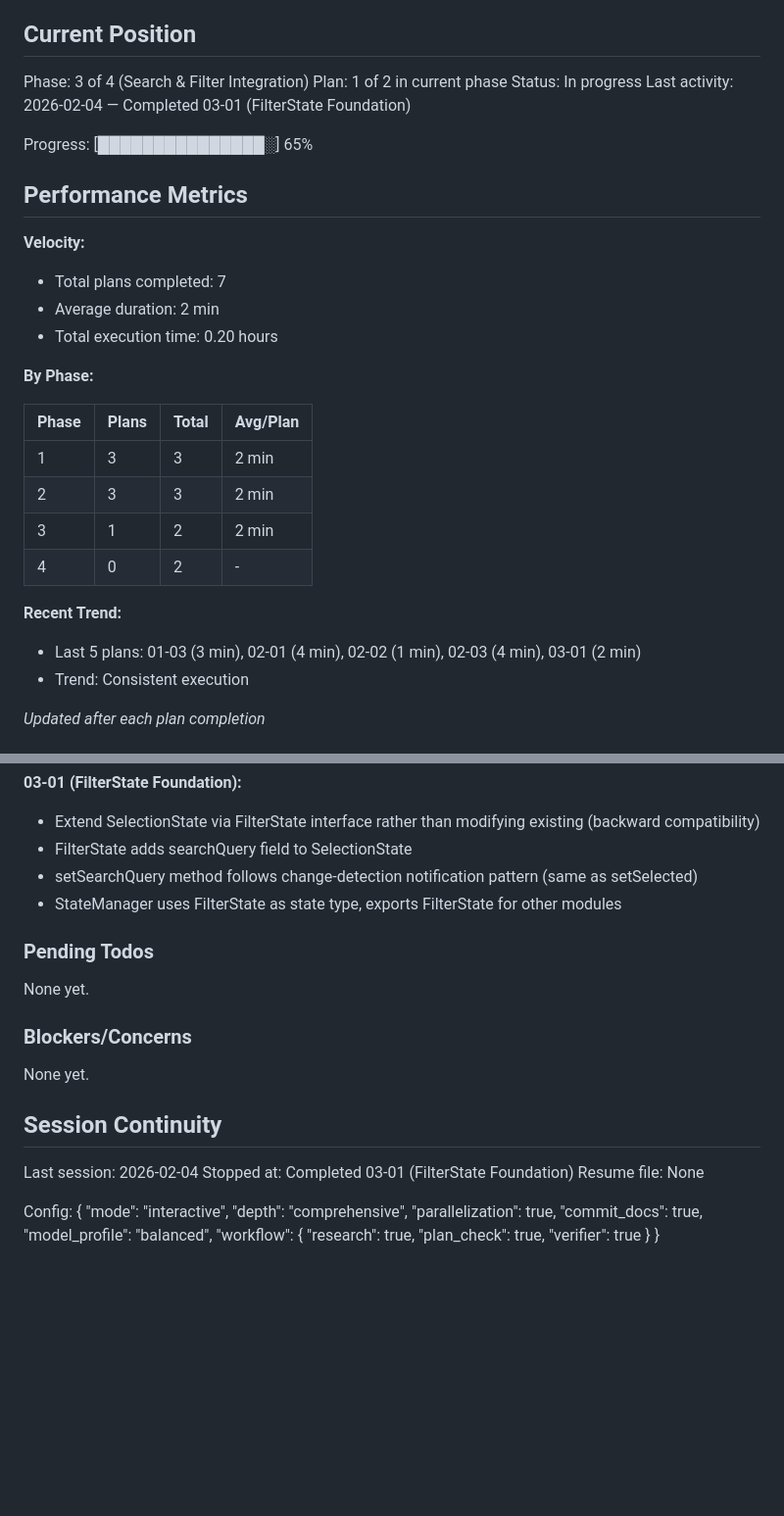
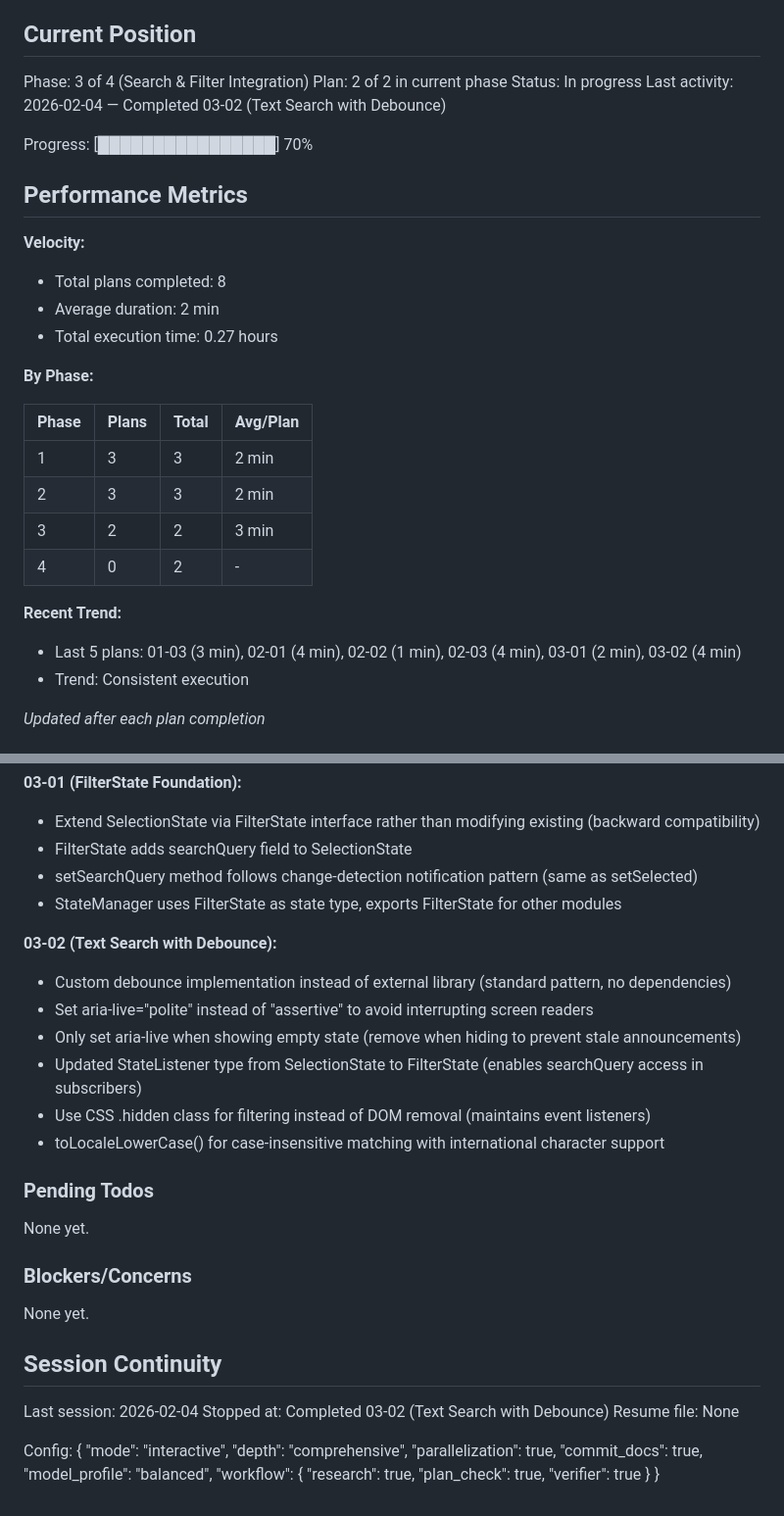
Before and after one commit to MrErin/prideFoodMap, a Markdown page: .planning/STATE.md, 2 parts joined by grey strips. Shown at 98% size. GitHub-like rendering; blank space fills up the shorter version.

Commit message:
docs(03-02): complete Text Search with Debounce plan
Tasks completed: 5/5
- Create emptyState.ts module with ARIA live region
- Create search.ts module with debounced input handler
- Add filterCards function to cards.ts
- Add search UI HTML and CSS styles
- Wire up search in main.ts with StateManager subscription

SUMMARY: .planning/phases/03-search-filter-integration/03-02-SUMMARY.md

```diff
--- a/.planning/STATE.md
+++ b/.planning/STATE.md
@@ -10,18 +10,18 @@ See: .planning/PROJECT.md (updated 2026-02-03)
 ## Current Position
 
 Phase: 3 of 4 (Search & Filter Integration)
-Plan: 1 of 2 in current phase
+Plan: 2 of 2 in current phase
 Status: In progress
-Last activity: 2026-02-04 — Completed 03-01 (FilterState Foundation)
+Last activity: 2026-02-04 — Completed 03-02 (Text Search with Debounce)
 
-Progress: [███████████████░] 65%
+Progress: [████████████████] 70%
 
 ## Performance Metrics
 
 **Velocity:**
-- Total plans completed: 7
+- Total plans completed: 8
 - Average duration: 2 min
-- Total execution time: 0.20 hours
+- Total execution time: 0.27 hours
 
 **By Phase:**
 
@@ -29,11 +29,11 @@ Progress: [███████████████░] 65%
 |-------|-------|-------|----------|
 | 1 | 3 | 3 | 2 min |
 | 2 | 3 | 3 | 2 min |
-| 3 | 1 | 2 | 2 min |
+| 3 | 2 | 2 | 3 min |
 | 4 | 0 | 2 | - |
 
 **Recent Trend:**
-- Last 5 plans: 01-03 (3 min), 02-01 (4 min), 02-02 (1 min), 02-03 (4 min), 03-01 (2 min)
+- Last 5 plans: 01-03 (3 min), 02-01 (4 min), 02-02 (1 min), 02-03 (4 min), 03-01 (2 min), 03-02 (4 min)
 - Trend: Consistent execution
 
 *Updated after each plan completion*
@@ -87,6 +87,14 @@ Recent decisions affecting current work:
 - setSearchQuery method follows change-detection notification pattern (same as setSelected)
 - StateManager uses FilterState as state type, exports FilterState for other modules
 
+**03-02 (Text Search with Debounce):**
+- Custom debounce implementation instead of external library (standard pattern, no dependencies)
+- Set aria-live="polite" instead of "assertive" to avoid interrupting screen readers
+- Only set aria-live when showing empty state (remove when hiding to prevent stale announcements)
+- Updated StateListener type from SelectionState to FilterState (enables searchQuery access in subscribers)
+- Use CSS .hidden class for filtering instead of DOM removal (maintains event listeners)
+- toLocaleLowerCase() for case-insensitive matching with international character support
+
 ### Pending Todos
 
 None yet.
@@ -98,7 +106,7 @@ None yet.
 ## Session Continuity
 
 Last session: 2026-02-04
-Stopped at: Completed 03-01 (FilterState Foundation)
+Stopped at: Completed 03-02 (Text Search with Debounce)
 Resume file: None
 
 Config:
```
Also changed, not shown: 1 other file.
